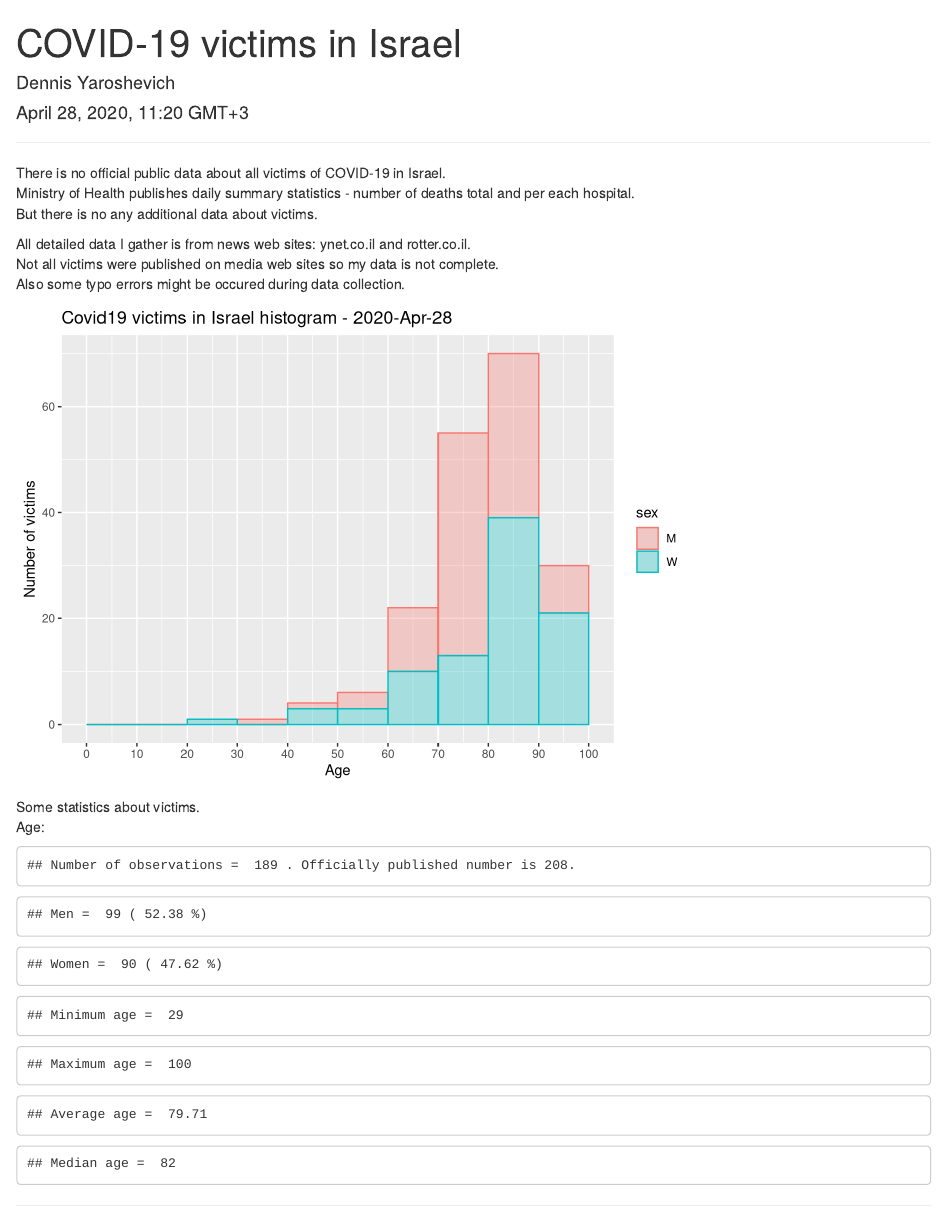
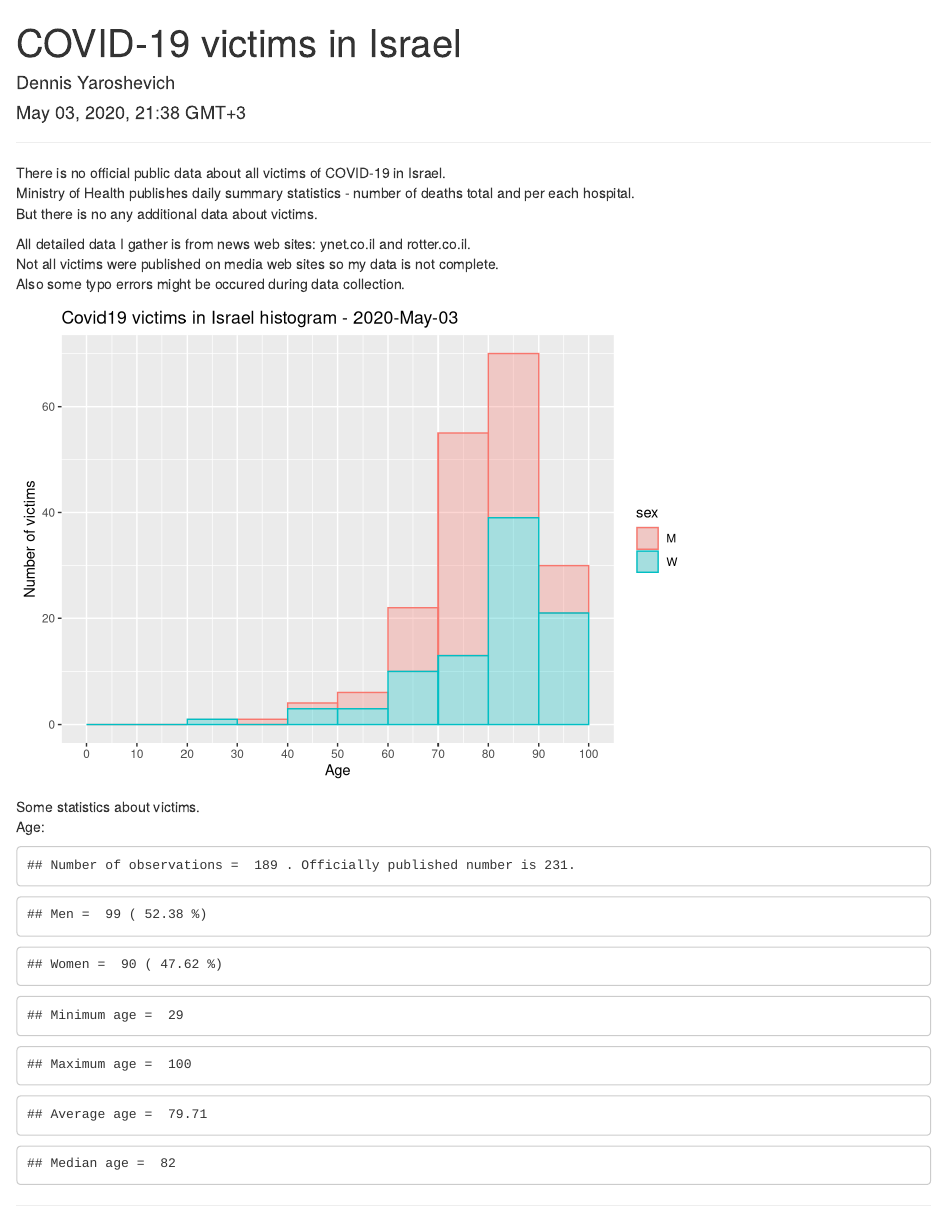
Before and after one commit to dennisyar/covid19_isr, an R Markdown document (isr_covid19_hist.Rmd): the page in a window 1100 px wide, from its top. Rendered offline with R 4.5, knitr and Pandoc, with nearby package versions.

Commit message:
Add files via upload

````diff
--- a/isr_covid19_hist.Rmd
+++ b/isr_covid19_hist.Rmd
@@ -1,7 +1,7 @@
 ---
 title: "COVID-19 victims in Israel"
 author: "Dennis Yaroshevich"
-date: "April 28, 2020, 11:20 GMT+3 "
+date: "May 03, 2020, 21:38 GMT+3 "
 output: html_document
 ---
 
@@ -54,7 +54,7 @@ p
 ```{r histogram2, echo=FALSE}
 p2 = ggplot(df, aes(x=age, fill=sex,color=sex)) + geom_histogram(alpha=0.3, breaks=seq(0,100,10)) +
   scale_x_continuous(breaks=seq(0,100,10)) + ylab("Number of victims") +xlab("Age") +
-  ggtitle("Covid19 victims in Israel histogram - 2020-Apr-28")
+  ggtitle("Covid19 victims in Israel histogram - 2020-May-03")
 
 p2
 ```
@@ -63,7 +63,7 @@ Some statistics about victims.
 Age:
 ```{r, echo=FALSE}
 #summary(df$age)
-cat("Number of observations = ",as.character(count(df["age"])),". Officially published number is 208. \n")
+cat("Number of observations = ",as.character(count(df["age"])),". Officially published number is 231. \n")
 cat("Men = ",as.character(sum(df$sex=="M")), "(",as.character(round(sum(df$sex=="M")/count(df["age"])*100,2)),"%)","\n")
 cat("Women = ",as.character(sum(df$sex=="W")), "(",as.character(round(sum(df$sex=="W")/count(df["age"])*100,2)),"%)","\n")
 cat("Minimum age = ",as.character(min(df$age)),"\n")
````
Also changed, not shown: isr_covid19_hist.html, min_of_health_20200503.jpg (added), isr_covid19_hist.Rmd (4 more changed lines), 1 other file.
